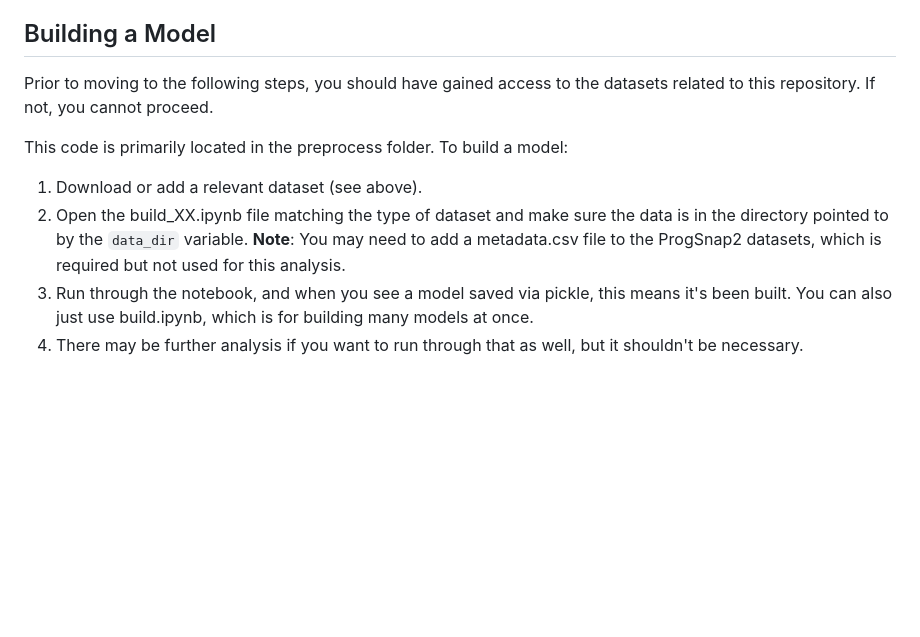
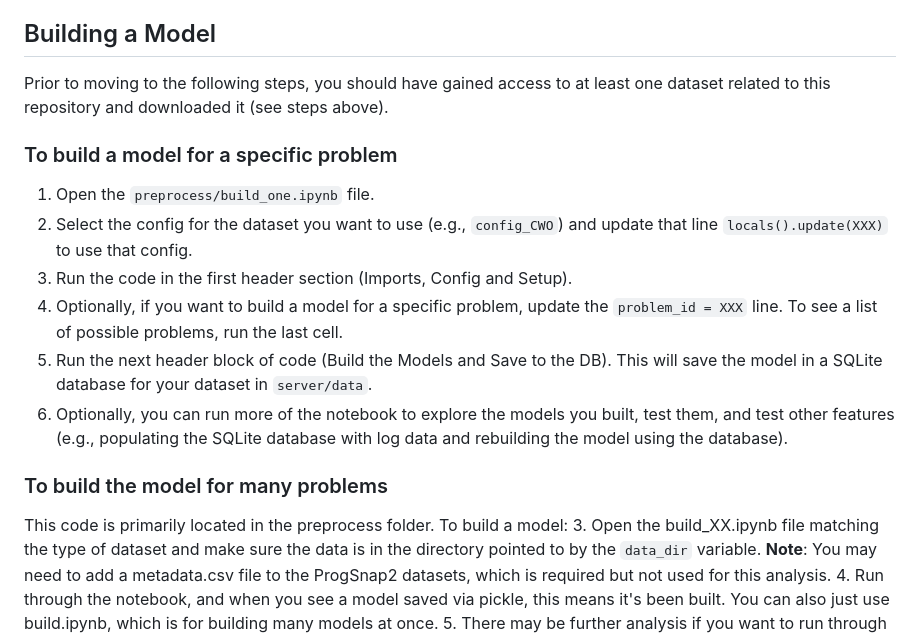
Before and after one commit to thomaswp/SimpleAIF, a Markdown page: README.md, the part around the change. GitHub-like rendering; blank space fills up the shorter version.

Commit message:
Update README for build_one

```diff
--- a/README.md
+++ b/README.md
@@ -70,10 +70,21 @@ When others pull you changes in git, they can run the `dvc pull` command above t
 
 ## Building a Model
 
-Prior to moving to the following steps, you should have gained access to the datasets  related to this repository. If not, you cannot proceed.
+Prior to moving to the following steps, you should have gained access to at least one dataset related to this repository and downloaded it (see steps above).
+
+### To build a model for a specific problem
+
+1. Open the `preprocess/build_one.ipynb` file.
+2. Select the config for the dataset you want to use (e.g., `config_CWO`) and update that line `locals().update(XXX)` to use that config.
+3. Run the code in the first header section (Imports, Config and Setup).
+4. Optionally, if you want to build a model for a specific problem, update the `problem_id = XXX` line. To see a list of possible problems, run the last cell.
+5. Run the next header block of code (Build the Models and Save to the DB). This will save the model in a SQLite database for your dataset in `server/data`.
+6. Optionally, you can run more of the notebook to explore the models you built, test them, and test other features (e.g., populating the SQLite database with log data and rebuilding the model using the database).
+
+
+### To build the model for many problems
 
 This code is primarily located in the preprocess folder. To build a model:
-1. Download or add a relevant dataset (see above).
 3. Open the build_XX.ipynb file matching the type of dataset and make sure the data is in the directory pointed to by the `data_dir` variable. **Note**: You may need to add a metadata.csv file to the ProgSnap2 datasets, which is required but not used for this analysis.
 4. Run through the notebook, and when you see a model saved via pickle, this means it's been built.  You can also just use build.ipynb, which is for building many models at once.
 5. There may be further analysis if you want to run through that as well, but it shouldn't be necessary.
```
